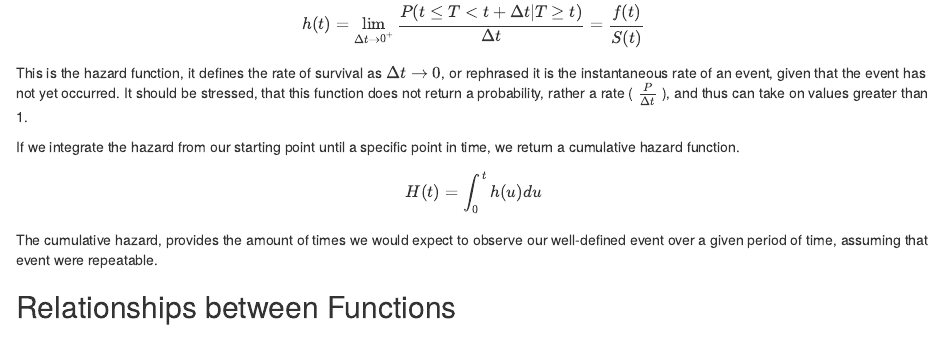
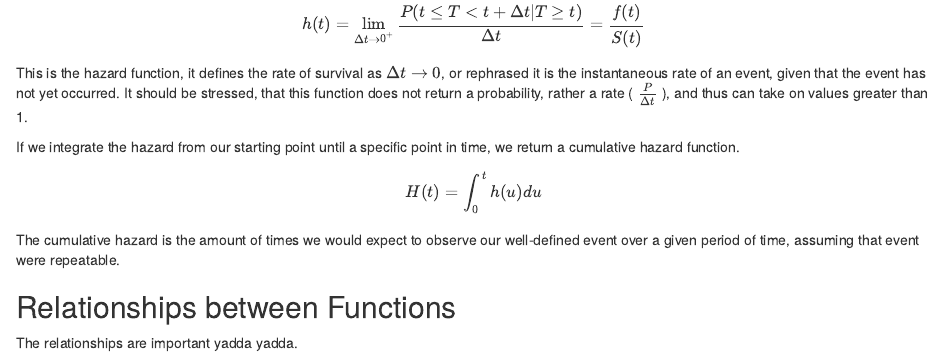
Before and after one commit to mrdevlar/Hermes, an R Markdown document (book/reliability.Rmd): the page in a window 1100 px wide, from 960 px down. Rendered offline with R 4.5, knitr and Pandoc, with nearby package versions.

Commit message:
more reliability

```diff
--- a/book/reliability.Rmd
+++ b/book/reliability.Rmd
@@ -45,7 +45,10 @@ If we integrate the hazard from our starting point until a specific point in tim
 
 $$H(t) = \int^t_0 h(u) du$$
 
-The cumulative hazard, provides the amount of times we would expect to observe our well-defined event over a given period of time, assuming that event were repeatable.
+The cumulative hazard is the amount of times we would expect to observe our well-defined event over a given period of time, assuming that event were repeatable.
 
 
 ## Relationships between Functions
+
+
+The relationships are important yadda yadda.
```
Also changed, not shown: book/distractions.Rmd (line endings or trailing spaces).
